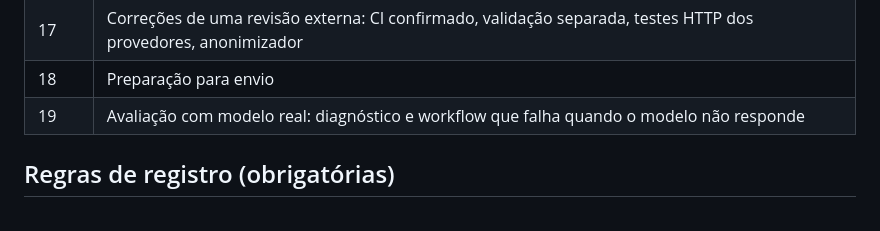
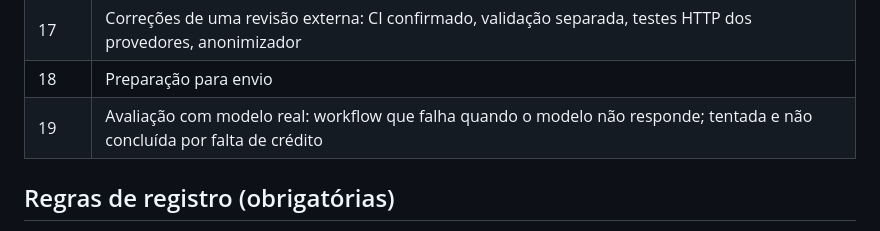
Before and after one commit to henriquepella/areco, a Markdown page: AGENTS.md, the part around the change. GitHub-like rendering.

```diff
--- a/AGENTS.md
+++ b/AGENTS.md
@@ -35,7 +35,7 @@ Etapas registradas no diário:
 | 15–16 | Menu inteligente de perguntas (conversa guiada) e exportação atualizada |
 | 17 | Correções de uma revisão externa: CI confirmado, validação separada, testes HTTP dos provedores, anonimizador |
 | 18 | Preparação para envio |
-| 19 | Avaliação com modelo real: diagnóstico e workflow que falha quando o modelo não responde |
+| 19 | Avaliação com modelo real: workflow que falha quando o modelo não responde; tentada e não concluída por falta de crédito |
 
 ## Regras de registro (obrigatórias)
 
```
Also changed, not shown: README.md (+24 -15 lines), docs/AI_DEVELOPMENT_LOG.md (+10 -1 lines).
